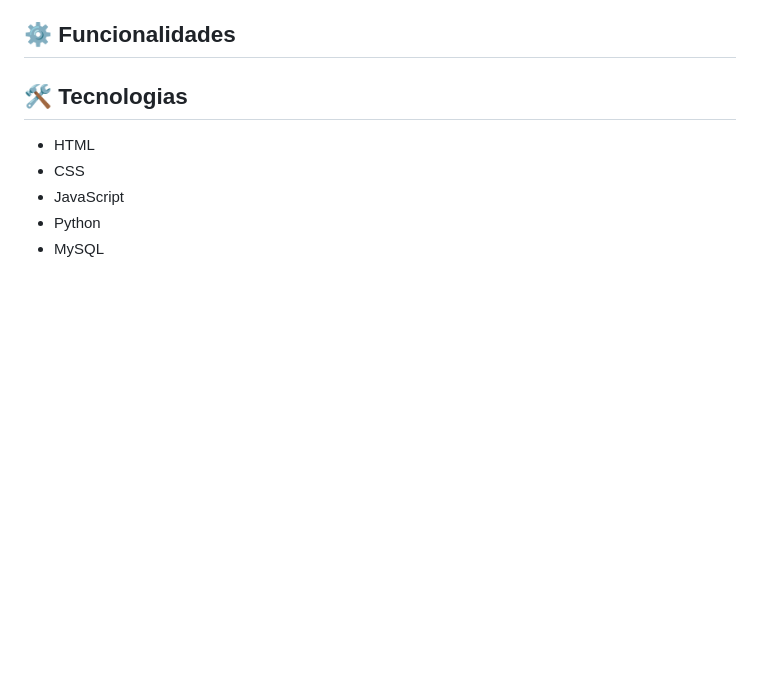
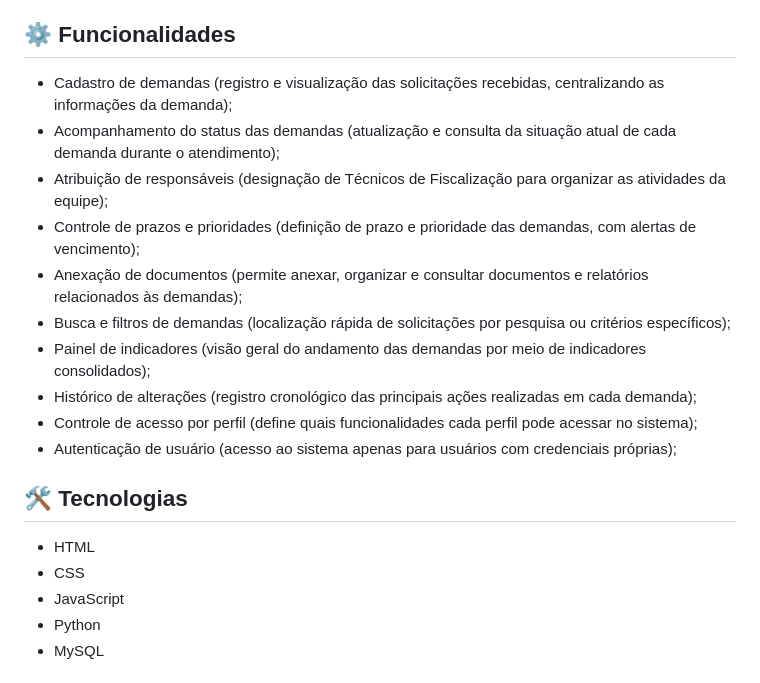
Before and after one commit to arrudacaua/AGENTE-DE-CAMPO-VISAT, a Markdown page: README.md, the part around the change. GitHub-like rendering; blank space fills up the shorter version.

Commit message:
Update README with new functionalities and features
Added new functionalities to the README, detailing features like demand registration, status tracking, responsible assignment, deadline control, document attachment, search and filters, indicators panel, change history, access control, and user authentication.

```diff
--- a/README.md
+++ b/README.md
@@ -24,6 +24,17 @@ Desenvolver uma solução que permita:
 - Melhorar a visualização das demandas e seus respectivos status.
 
 ## ⚙️ Funcionalidades
+
+- Cadastro de demandas (registro e visualização das solicitações recebidas, centralizando as informações da demanda);
+- Acompanhamento do status das demandas (atualização e consulta da situação atual de cada demanda durante o atendimento);
+- Atribuição de responsáveis (designação de Técnicos de Fiscalização para organizar as atividades da equipe);
+- Controle de prazos e prioridades (definição de prazo e prioridade das demandas, com alertas de vencimento);
+- Anexação de documentos (permite anexar, organizar e consultar documentos e relatórios relacionados às demandas);
+- Busca e filtros de demandas (localização rápida de solicitações por pesquisa ou critérios específicos);
+- Painel de indicadores (visão geral do andamento das demandas por meio de indicadores consolidados);
+- Histórico de alterações (registro cronológico das principais ações realizadas em cada demanda);
+- Controle de acesso por perfil (define quais funcionalidades cada perfil pode acessar no sistema);
+- Autenticação de usuário (acesso ao sistema apenas para usuários com credenciais próprias);
 
 ## 🛠️ Tecnologias
 
```
